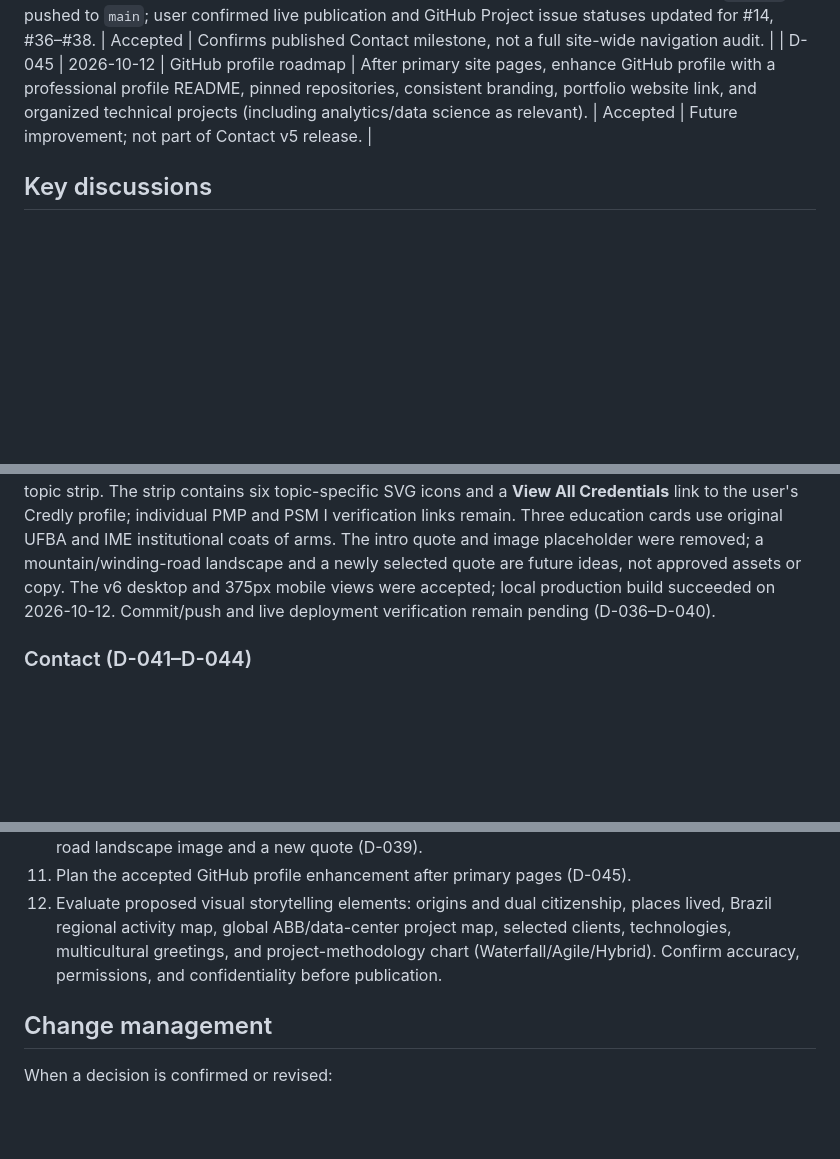
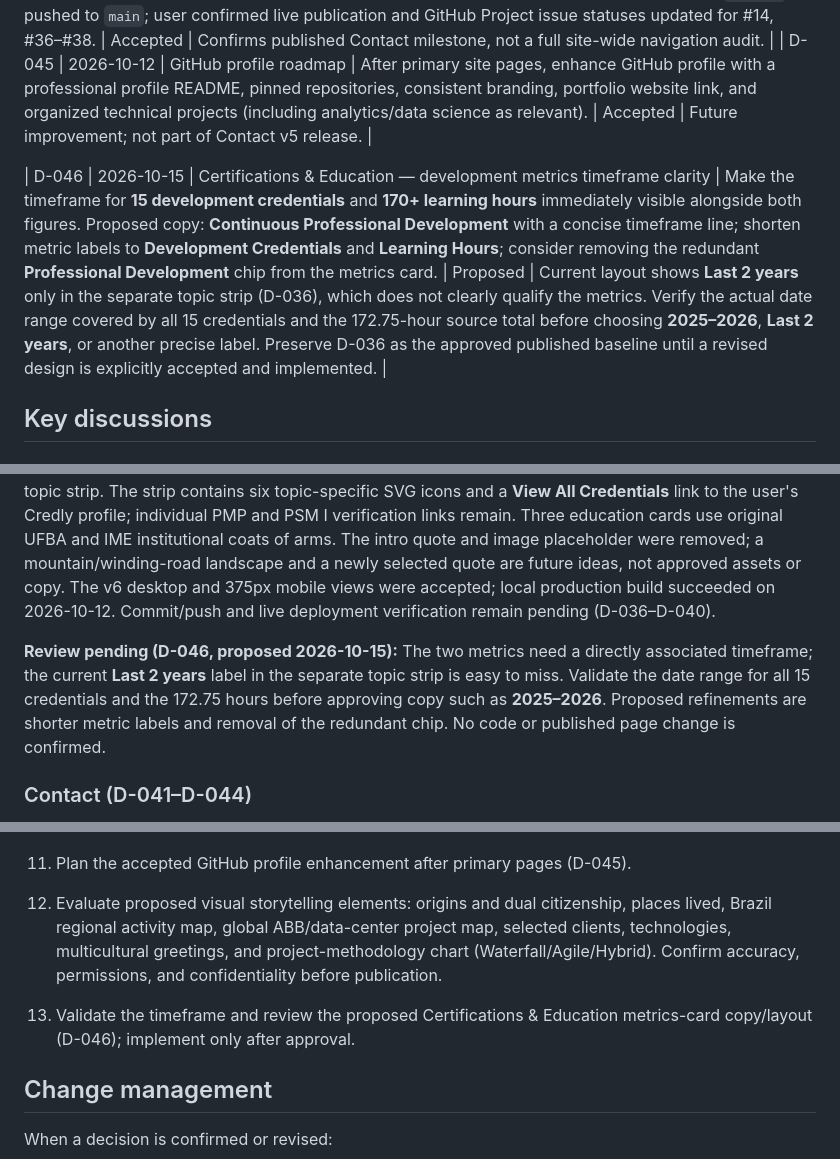
Before and after one commit to morrisgpeter/morrisgpeter.github.io, a Markdown page: docs/PROJECT_DECISIONS.md, 3 parts joined by grey strips. Drawn GitHub-style; blank space fills up the shorter version.

Commit message:
docs: record certifications page review and pending improvements

```diff
--- a/docs/PROJECT_DECISIONS.md
+++ b/docs/PROJECT_DECISIONS.md
@@ -65,6 +65,8 @@
 | D-044 | 2026-10-12 | Contact release and navigation | Contact v5 published at `/contact`; shared `Header.astro` links to Contact and `/certifications-education`, alongside existing navigation. Email, LinkedIn, Portfolio and cross-page navigation tested; mobile layout reviewed. Commit `bdf7c49` pushed to `main`; user confirmed live publication and GitHub Project issue statuses updated for #14, #36–#38. | Accepted | Confirms published Contact milestone, not a full site-wide navigation audit. |
 | D-045 | 2026-10-12 | GitHub profile roadmap | After primary site pages, enhance GitHub profile with a professional profile README, pinned repositories, consistent branding, portfolio website link, and organized technical projects (including analytics/data science as relevant). | Accepted | Future improvement; not part of Contact v5 release. |
 
+| D-046 | 2026-10-15 | Certifications & Education — development metrics timeframe clarity | Make the timeframe for **15 development credentials** and **170+ learning hours** immediately visible alongside both figures. Proposed copy: **Continuous Professional Development** with a concise timeframe line; shorten metric labels to **Development Credentials** and **Learning Hours**; consider removing the redundant **Professional Development** chip from the metrics card. | Proposed | Current layout shows **Last 2 years** only in the separate topic strip (D-036), which does not clearly qualify the metrics. Verify the actual date range covered by all 15 credentials and the 172.75-hour source total before choosing **2025–2026**, **Last 2 years**, or another precise label. Preserve D-036 as the approved published baseline until a revised design is explicitly accepted and implemented. |
+
 ## Key discussions
 
 ### Professional identity
@@ -105,6 +107,8 @@ The portfolio should communicate the intersection of **project/program managemen
 
 The dedicated `/certifications-education` page presents **Professional Certifications & Development** (PMP, PSM I, and a third metrics card), a **Continuous Professional Development** topic strip, then **Academic Education**. The metrics are **15 Professional Development Credentials** (excluding the two featured certifications) and **170+ Hours of Professional Development**, with **Last 2 years** shown in the topic strip. The strip contains six topic-specific SVG icons and a **View All Credentials** link to the user's Credly profile; individual PMP and PSM I verification links remain. Three education cards use original UFBA and IME institutional coats of arms. The intro quote and image placeholder were removed; a mountain/winding-road landscape and a newly selected quote are future ideas, not approved assets or copy. The v6 desktop and 375px mobile views were accepted; local production build succeeded on 2026-10-12. Commit/push and live deployment verification remain pending (D-036–D-040).
 
+**Review pending (D-046, proposed 2026-10-15):** The two metrics need a directly associated timeframe; the current **Last 2 years** label in the separate topic strip is easy to miss. Validate the date range for all 15 credentials and the 172.75 hours before approving copy such as **2025–2026**. Proposed refinements are shorter metric labels and removal of the redundant chip. No code or published page change is confirmed.
+
 ### Contact (D-041–D-044)
 
 The published `/contact` v5 page uses a compact, light executive layout, small transparent portrait, direct icon-and-label links (Email, LinkedIn, Portfolio), and a one-line desktop location statement: **New Zealand | Open to international opportunities.** No contact form or verbose card descriptions. Shared Header navigation includes Contact and Certifications & Education. User validated desktop/mobile, links, cross-page navigation and the public deployment (commit `bdf7c49`). GitHub Project issues #14 and #36–#38 were updated by the user.
@@ -138,6 +142,8 @@ The documentation-visibility review anticipated by D-015 is now due because the
 11. Plan the accepted GitHub profile enhancement after primary pages (D-045).
 12. Evaluate proposed visual storytelling elements: origins and dual citizenship, places lived, Brazil regional activity map, global ABB/data-center project map, selected clients, technologies, multicultural greetings, and project-methodology chart (Waterfall/Agile/Hybrid). Confirm accuracy, permissions, and confidentiality before publication.
 
+13. Validate the timeframe and review the proposed Certifications & Education metrics-card copy/layout (D-046); implement only after approval.
+
 ## Change management
 
 When a decision is confirmed or revised:
```
Also changed, not shown: other parts of docs/PROJECT_DECISIONS.md (+1 -1 lines), docs/PROJECT_CONTEXT.md (+6 -1 lines).
